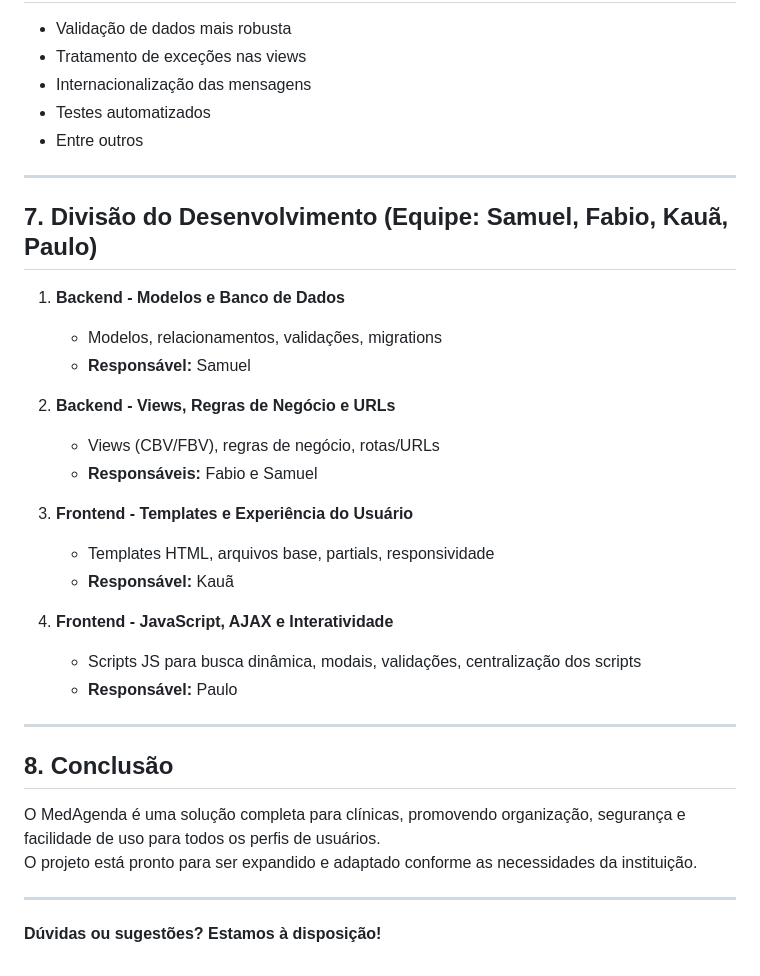
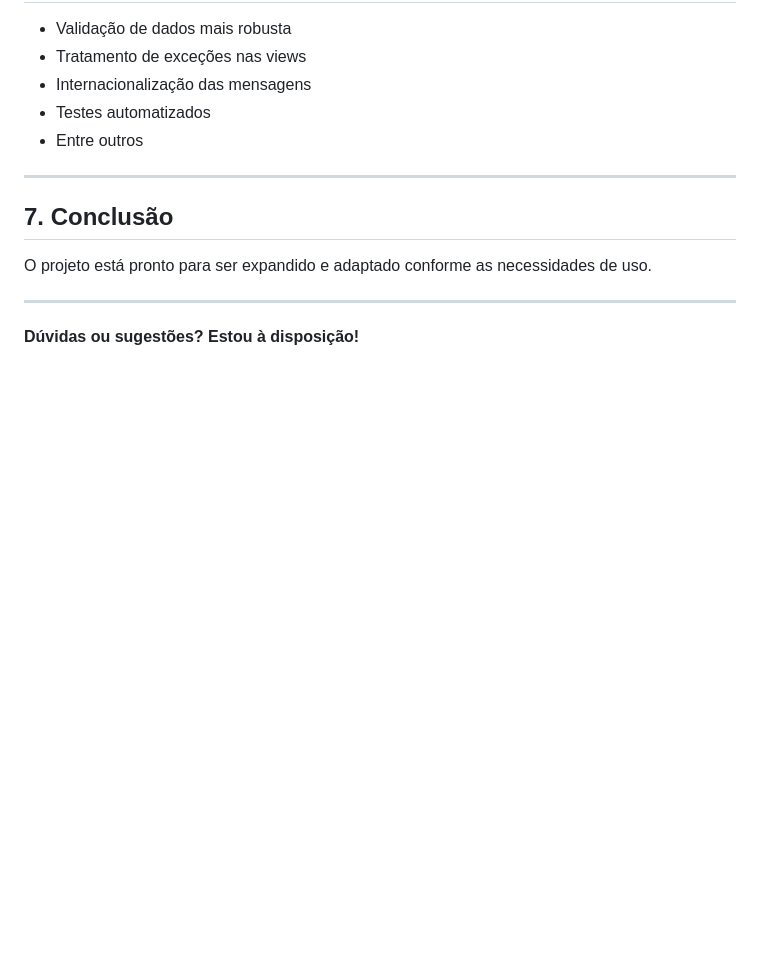
Before and after one commit to samuelvbernardo/avaliacao_terceira_unidade, a Markdown page: README.md, the part around one of its changes. Rendered like a GitHub page; blank space fills up the shorter version.

```diff
--- a/README.md
+++ b/README.md
@@ -79,31 +79,10 @@ O **MedAgenda** é uma plataforma web desenvolvida em Django para facilitar o ge
 
 ---
 
-## 7. Divisão do Desenvolvimento (Equipe: Samuel, Fabio, Kauã, Paulo)
+## 7. Conclusão
 
-1. **Backend - Modelos e Banco de Dados**
-   - Modelos, relacionamentos, validações, migrations
-   - **Responsável:** Samuel
-
-2. **Backend - Views, Regras de Negócio e URLs**
-   - Views (CBV/FBV), regras de negócio, rotas/URLs
-   - **Responsáveis:** Fabio e Samuel
-
-3. **Frontend - Templates e Experiência do Usuário**
-   - Templates HTML, arquivos base, partials, responsividade
-   - **Responsável:** Kauã
-
-4. **Frontend - JavaScript, AJAX e Interatividade**
-   - Scripts JS para busca dinâmica, modais, validações, centralização dos scripts
-   - **Responsável:** Paulo
+O projeto está pronto para ser expandido e adaptado conforme as necessidades de uso.
 
 ---
 
-## 8. Conclusão
-
-O MedAgenda é uma solução completa para clínicas, promovendo organização, segurança e facilidade de uso para todos os perfis de usuários.
-O projeto está pronto para ser expandido e adaptado conforme as necessidades da instituição.
-
----
-
-**Dúvidas ou sugestões? Estamos à disposição!**
+**Dúvidas ou sugestões? Estou à disposição!**
```
Also changed, not shown: other parts of README.md (+1 -1 lines).
